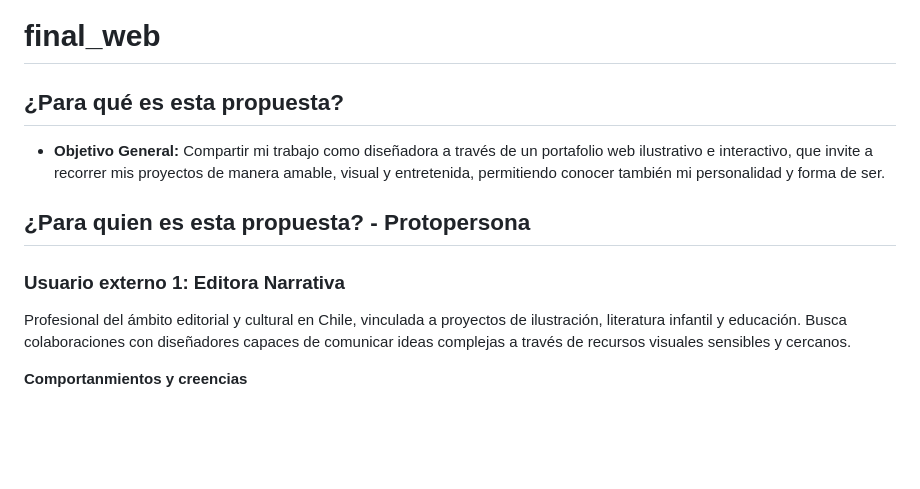
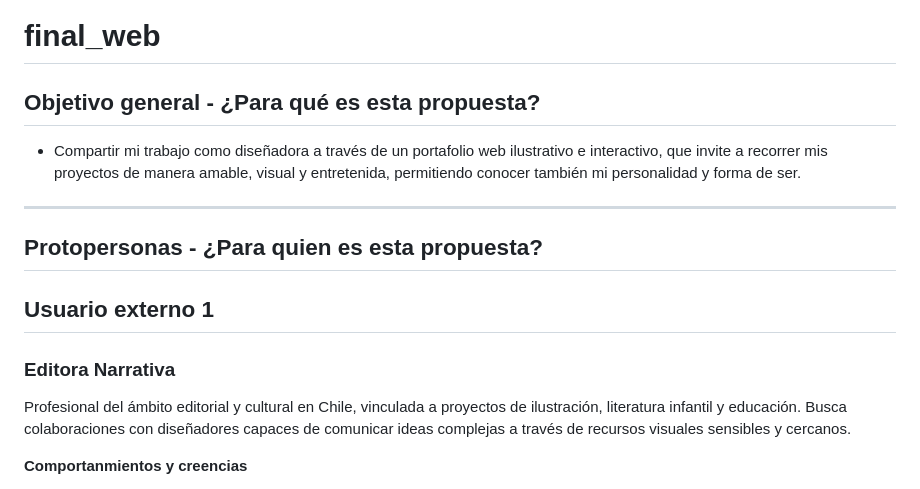
Before and after one commit to catita-b/final_web, a Markdown page: README.md, the part around one of its changes. GitHub-like rendering; blank space fills up the shorter version.

```diff
--- a/README.md
+++ b/README.md
@@ -1,10 +1,12 @@
 # final_web
-## ¿Para qué es esta propuesta?
-* **Objetivo General:** Compartir mi trabajo como diseñadora a través de un portafolio web ilustrativo e interactivo, que invite a recorrer mis proyectos de manera amable, visual y entretenida, permitiendo conocer también mi personalidad y forma de ser.
+## Objetivo general - ¿Para qué es esta propuesta?
+* Compartir mi trabajo como diseñadora a través de un portafolio web ilustrativo e interactivo, que invite a recorrer mis proyectos de manera amable, visual y entretenida, permitiendo conocer también mi personalidad y forma de ser.
 
+---
 
-## ¿Para quien es esta propuesta? - Protopersona
-### Usuario externo 1: Editora Narrativa
+## Protopersonas - ¿Para quien es esta propuesta?
+## Usuario externo 1
+### Editora Narrativa
 Profesional del ámbito editorial y cultural en Chile, vinculada a proyectos de ilustración, literatura infantil y educación. Busca colaboraciones con diseñadores capaces de comunicar ideas complejas a través de recursos visuales sensibles y cercanos.
 
 **Comportanmientos y creencias**
```
Also changed, not shown: other parts of README.md (+7 -7 lines).
